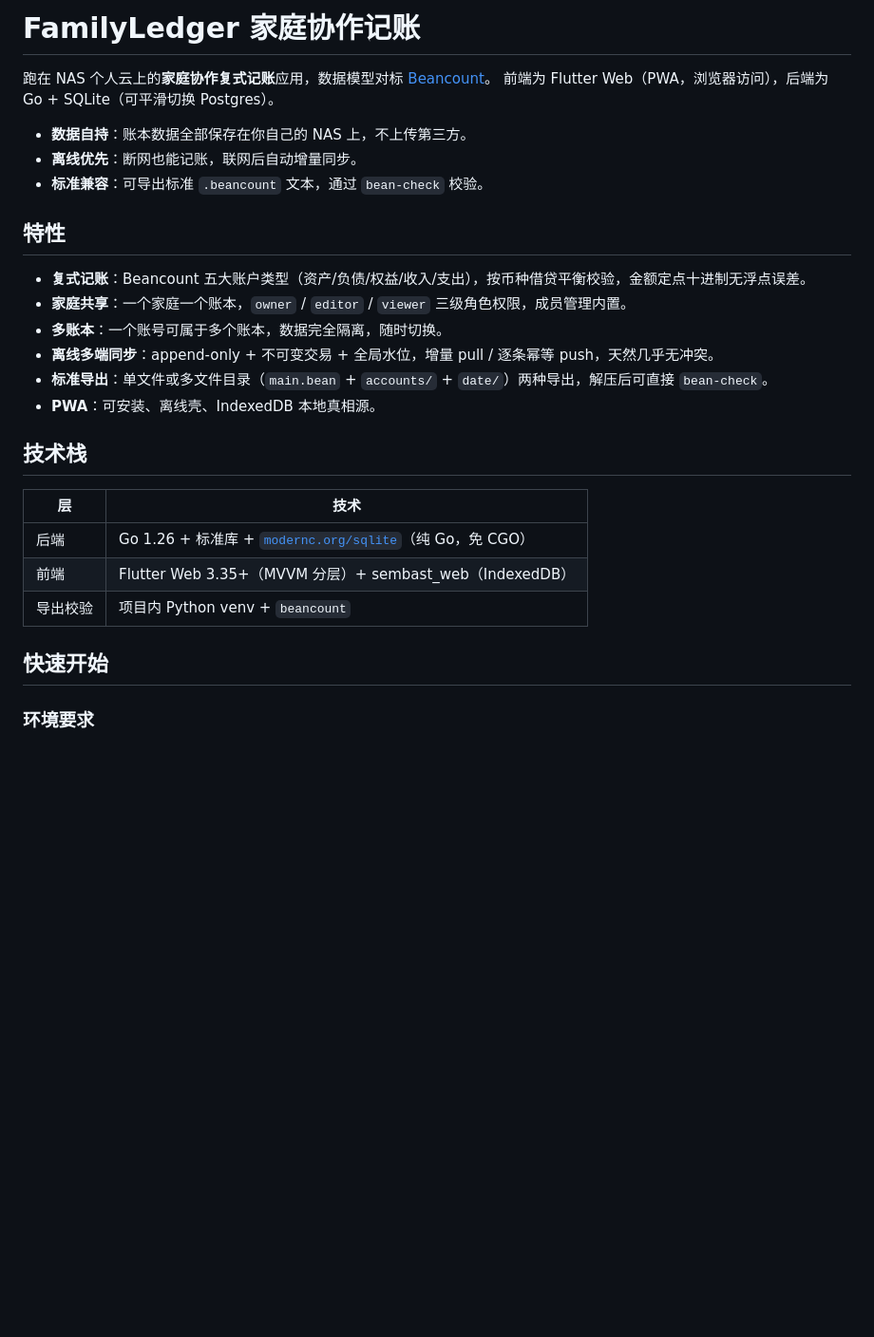
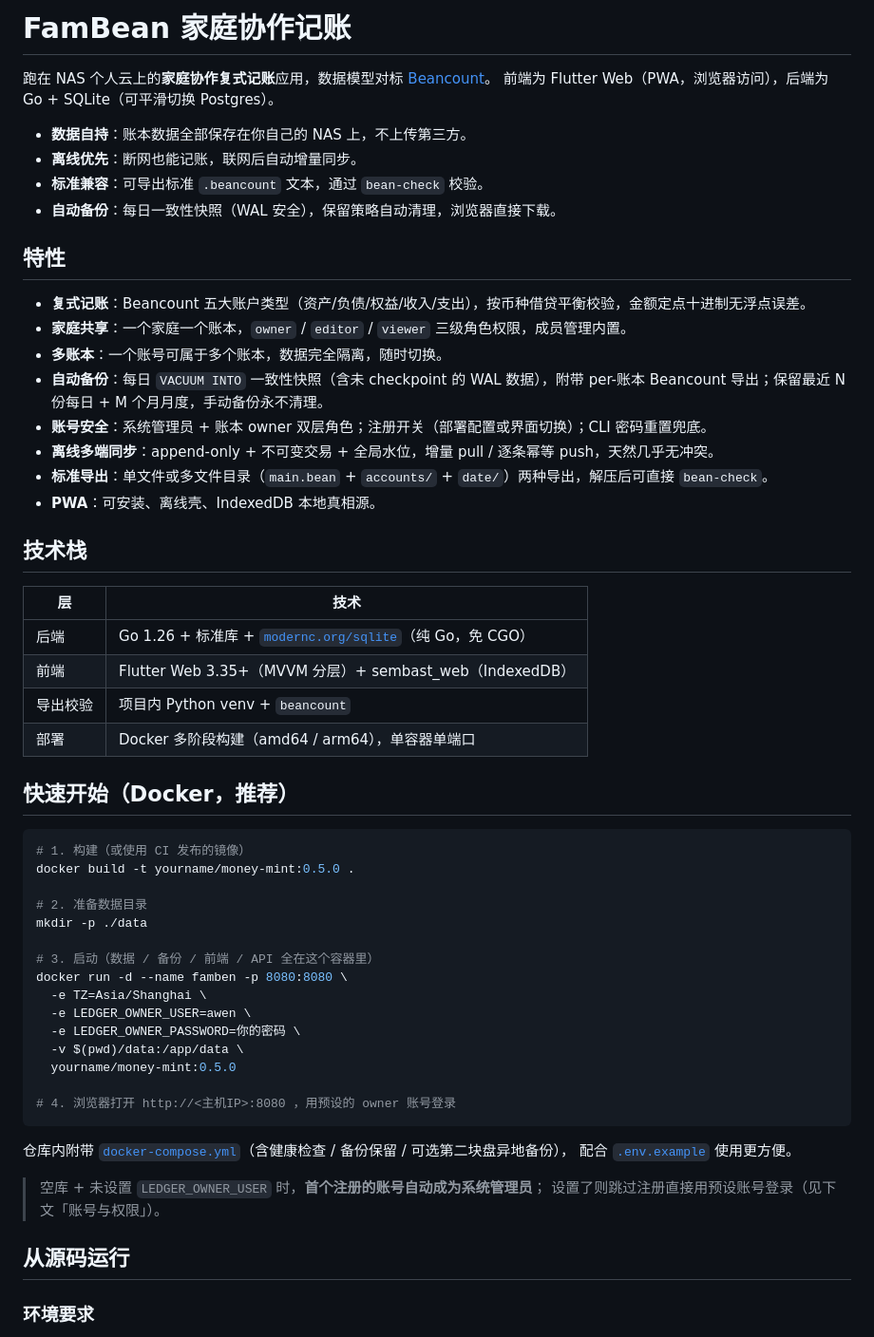
Before and after one commit to quewen08/MoneyMint, a Markdown page: README.md, the part around one of its changes. Shown at 95% size. Rendered like a GitHub page; blank space fills up the shorter version.

````diff
--- a/README.md
+++ b/README.md
@@ -1,4 +1,4 @@
-# FamilyLedger 家庭协作记账
+# FamBean 家庭协作记账
 
 跑在 NAS 个人云上的**家庭协作复式记账**应用，数据模型对标 [Beancount](https://beancount.github.io/)。
 前端为 Flutter Web（PWA，浏览器访问），后端为 Go + SQLite（可平滑切换 Postgres）。
@@ -6,12 +6,15 @@
 - **数据自持**：账本数据全部保存在你自己的 NAS 上，不上传第三方。
 - **离线优先**：断网也能记账，联网后自动增量同步。
 - **标准兼容**：可导出标准 `.beancount` 文本，通过 `bean-check` 校验。
+- **自动备份**：每日一致性快照（WAL 安全），保留策略自动清理，浏览器直接下载。
 
 ## 特性
 
 - **复式记账**：Beancount 五大账户类型（资产/负债/权益/收入/支出），按币种借贷平衡校验，金额定点十进制无浮点误差。
 - **家庭共享**：一个家庭一个账本，`owner` / `editor` / `viewer` 三级角色权限，成员管理内置。
 - **多账本**：一个账号可属于多个账本，数据完全隔离，随时切换。
+- **自动备份**：每日 `VACUUM INTO` 一致性快照（含未 checkpoint 的 WAL 数据），附带 per-账本 Beancount 导出；保留最近 N 份每日 + M 个月月度，手动备份永不清理。
+- **账号安全**：系统管理员 + 账本 owner 双层角色；注册开关（部署配置或界面切换）；CLI 密码重置兜底。
 - **离线多端同步**：append-only + 不可变交易 + 全局水位，增量 pull / 逐条幂等 push，天然几乎无冲突。
 - **标准导出**：单文件或多文件目录（`main.bean` + `accounts/` + `date/`）两种导出，解压后可直接 `bean-check`。
 - **PWA**：可安装、离线壳、IndexedDB 本地真相源。
@@ -23,8 +26,35 @@
 | 后端 | Go 1.26 + 标准库 + [`modernc.org/sqlite`](https://gitlab.com/cznic/sqlite)（纯 Go，免 CGO） |
 | 前端 | Flutter Web 3.35+（MVVM 分层）+ sembast_web（IndexedDB） |
 | 导出校验 | 项目内 Python venv + `beancount` |
+| 部署 | Docker 多阶段构建（amd64 / arm64），单容器单端口 |
 
-## 快速开始
+## 快速开始（Docker，推荐）
+
+```bash
+# 1. 构建（或使用 CI 发布的镜像）
+docker build -t yourname/money-mint:0.5.0 .
+
+# 2. 准备数据目录
+mkdir -p ./data
+
+# 3. 启动（数据 / 备份 / 前端 / API 全在这个容器里）
+docker run -d --name famben -p 8080:8080 \
+  -e TZ=Asia/Shanghai \
+  -e LEDGER_OWNER_USER=awen \
+  -e LEDGER_OWNER_PASSWORD=你的密码 \
+  -v $(pwd)/data:/app/data \
+  yourname/money-mint:0.5.0
+
+# 4. 浏览器打开 http://<主机IP>:8080 ，用预设的 owner 账号登录
+```
+
+仓库内附带 [`docker-compose.yml`](docker-compose.yml)（含健康检查 / 备份保留 / 可选第二块盘异地备份），
+配合 [`.env.example`](.env.example) 使用更方便。
+
+> 空库 + 未设置 `LEDGER_OWNER_USER` 时，**首个注册的账号自动成为系统管理员**；
+> 设置了则跳过注册直接用预设账号登录（见下文「账号与权限」）。
+
+## 从源码运行
 
 ### 环境要求
 
````
Also changed, not shown: other parts of README.md (+81 -59 lines).
